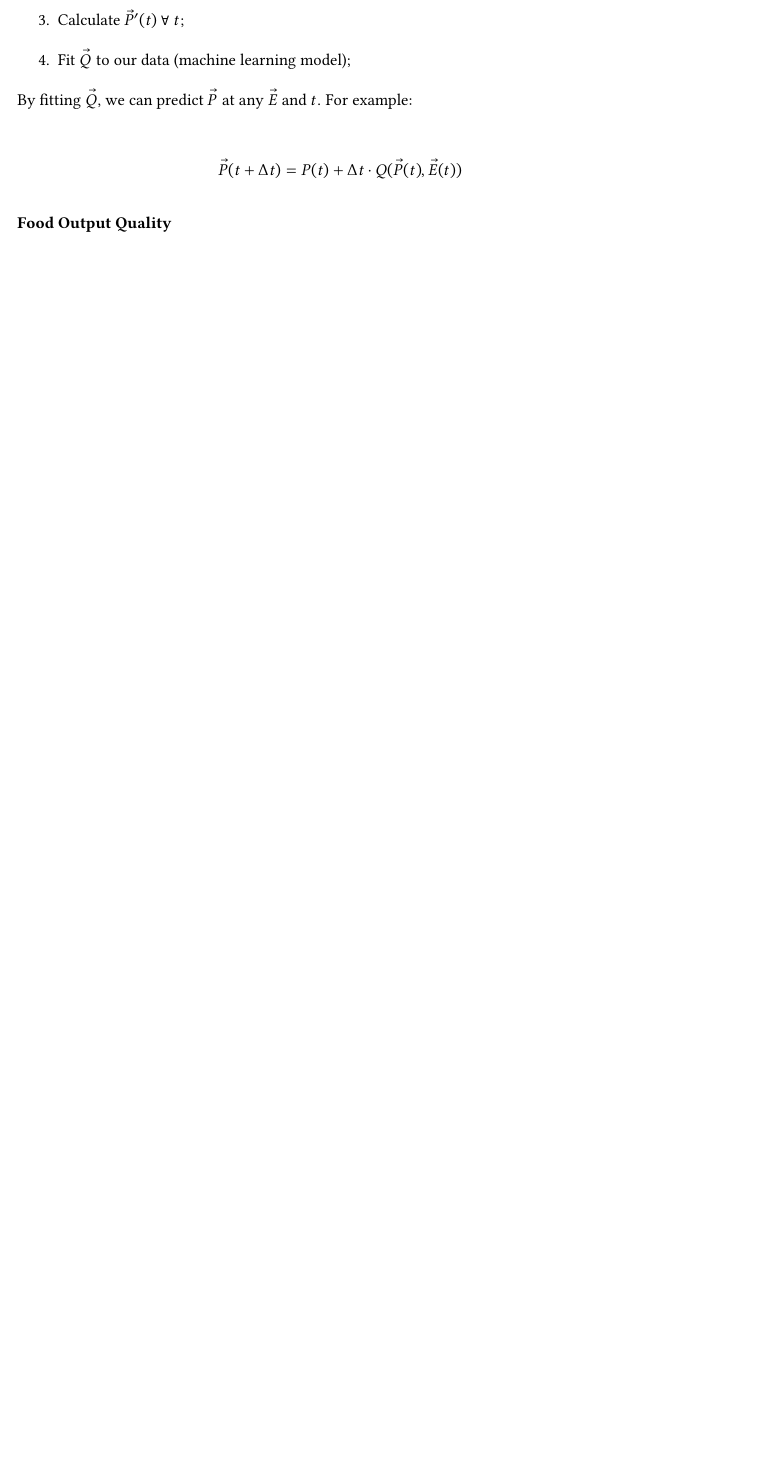
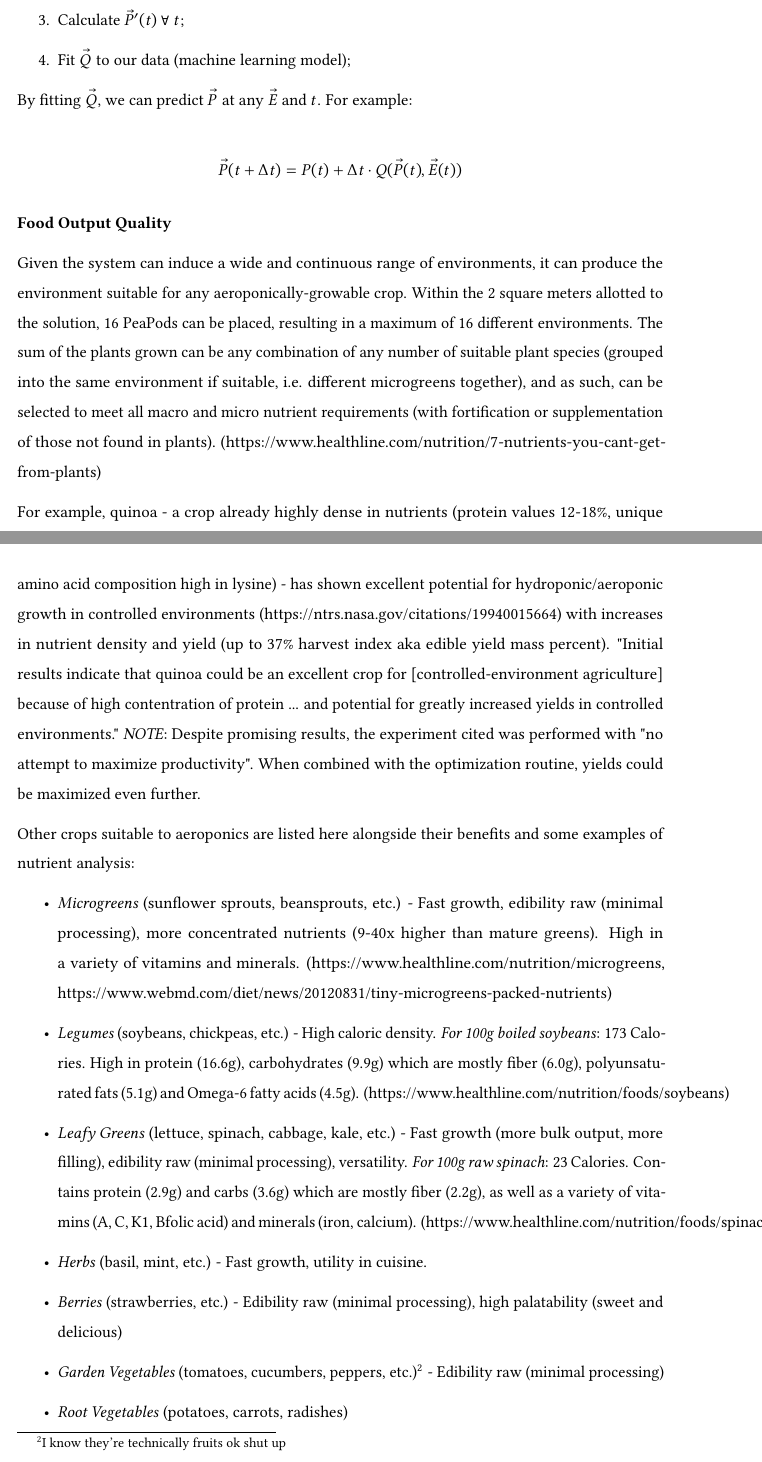
Before and after one commit to PeaPodTechnologies/PeaPod, a LaTeX document (docs/design/designreport/DesignReport.tex): part of page 8 of 11 before the commit and two parts of pages 8 and 9 of 13 after it, the two joined at a grey line, cut so that both start at the same text, the shorter picture padded with empty space. Compiled offline with pdfLaTeX.

Commit message:
Food Output Quality

```diff
--- a/docs/design/designreport/DesignReport.tex
+++ b/docs/design/designreport/DesignReport.tex
@@ -446,6 +446,26 @@ $$\vec P(t+\Delta t)=P(t)+\Delta t\cdot Q(\vec P(t),\vec E(t))$$
 
 % ===== WRITE =====
 % 3000chars
+
+Given the system can induce a wide and continuous range of environments, it can produce the environment suitable for any aeroponically-growable crop. Within the 2 square meters allotted to the solution, 16 PeaPods can be placed, resulting in a maximum of 16 different environments. The sum of the plants grown can be any combination of any number of suitable plant species (grouped into the same environment if suitable, i.e. different microgreens together), and as such, can be selected to meet all macro and micro nutrient requirements (with fortification or supplementation of those not found in plants). (https://www.healthline.com/nutrition/7-nutrients-you-cant-get-from-plants)
+
+For example, quinoa - a crop already highly dense in nutrients (protein values 12-18\%, unique amino acid composition high in lysine) - has shown excellent potential for hydroponic/aeroponic growth in controlled environments (https://ntrs.nasa.gov/citations/19940015664) with increases in nutrient density and yield (up to 37\% harvest index aka edible yield mass percent). "Initial results indicate that quinoa could be an excellent crop for [controlled-environment agriculture] because of high contentration of protein ... and potential for greatly increased yields in controlled environments." \textit{NOTE}: Despite promising results, the experiment cited was performed with "no attempt to maximize productivity". When combined with the optimization routine, yields could be maximized even further.
+
+Other crops suitable to aeroponics are listed here alongside their benefits and some examples of nutrient analysis:
+\begin{itemize}
+    \item \textit{Microgreens} (sunflower sprouts, beansprouts, etc.) - Fast growth, edibility raw (minimal processing), more concentrated nutrients (9-40x higher than mature greens). High in a variety of vitamins and minerals. (https://www.healthline.com/nutrition/microgreens, https://www.webmd.com/diet/news/20120831/tiny-microgreens-packed-nutrients)
+    \item \textit{Legumes} (soybeans, chickpeas, etc.) - High caloric density. \textit{For 100g boiled soybeans}: 173 Calories. High in protein (16.6g), carbohydrates (9.9g) which are mostly fiber (6.0g), polyunsaturated fats (5.1g) and Omega-6 fatty acids (4.5g). (https://www.healthline.com/nutrition/foods/soybeans)
+    \item \textit{Leafy Greens} (lettuce, spinach, cabbage, kale, etc.) - Fast growth (more bulk output, more filling), edibility raw (minimal processing), versatility. \textit{For 100g raw spinach}: 23 Calories. Contains protein (2.9g) and carbs (3.6g) which are mostly fiber (2.2g), as well as a variety of vitamins (A, C, K1, Bfolic acid) and minerals (iron, calcium). (https://www.healthline.com/nutrition/foods/spinach)
+    \item \textit{Herbs} (basil, mint, etc.) - Fast growth, utility in cuisine.
+    \item \textit{Berries} (strawberries, etc.) - Edibility raw (minimal processing), high palatability (sweet and delicious)
+    \item \textit{Garden Vegetables} (tomatoes, cucumbers, peppers, etc.)\footnote{I know they're technically fruits ok shut up} - Edibility raw (minimal processing)
+    \item \textit{Root Vegetables} (potatoes, carrots, radishes)
+    \item \textit{Grains} (quinoa, oats, corn, rice, etc.) - High caloric density
+\end{itemize}
+
+Let it be noted that the primary goal of this design is not to satisfy the nutrient constraints. It is of the opinion of the submission team after extensive study that there is no way to produce 10,000 Calories in a 2 cubic meter environment via crop growth. The closest we got was a method for the production of microtuber potatoes as described in (https://doi.org/10.1007/BF02869609), which produces an estimated 2,000 Calories per day in a 2 cubic meter space.
+
+Instead, this system caters to the human aspects - palatability and enjoyability, versatility of products for different cuisine, diversity of outputs, and the positive effects of growing plants on human emotional health, to name a few.
 
 % Optional - Additional comments
 % This additional text box with a 1,000 character limit allows you to provide any additional information on the resource inputs and outputs related to the use of the food production technology.
```
Also changed, not shown: docs/design/designreport/DesignReport.pdf, docs/design/designreport/DesignReport.tex (4 more changed lines).
